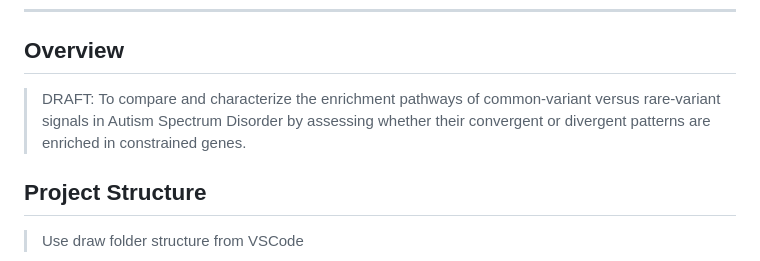
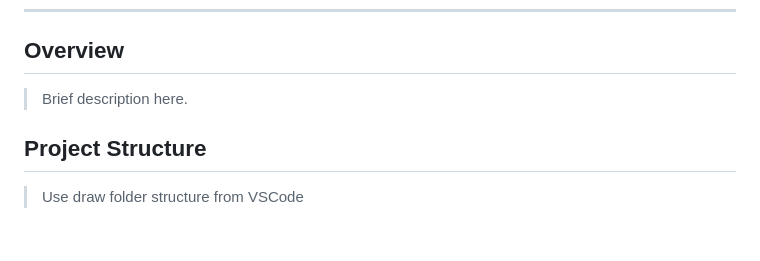
Before and after one commit to asmurrill29/common-vs-rare-variants-ASD, a Markdown page: README.md, the part around the change. Rendered like a GitHub page; blank space fills up the shorter version.

```diff
--- a/README.md
+++ b/README.md
@@ -3,7 +3,7 @@
 
 ## Overview
 
-> DRAFT: To compare and characterize the enrichment pathways of common-variant versus rare-variant signals in Autism Spectrum Disorder by assessing whether their convergent or divergent patterns are enriched in constrained genes.
+> Brief description here.
 
 ## Project Structure
 
```
